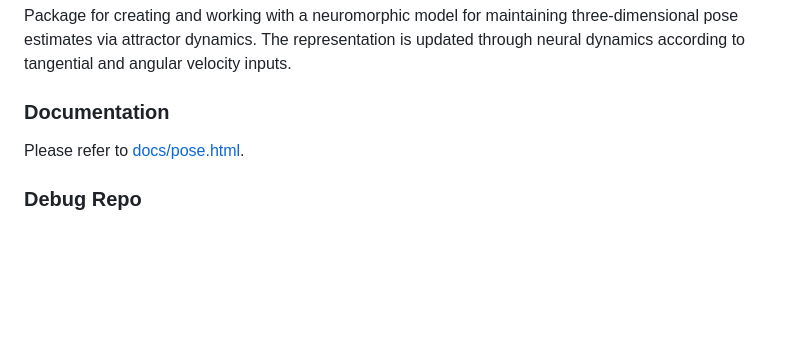
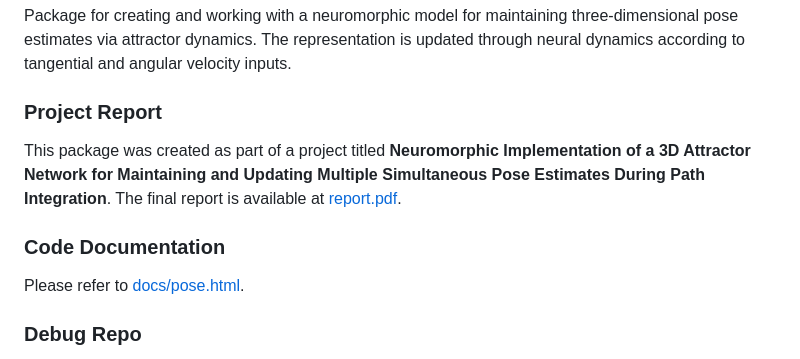
Before and after one commit to martinschonger/neuropose, a Markdown page: README.md, the part around the change. GitHub-like rendering; blank space fills up the shorter version.

Commit message:
Update README.md with link to report.

```diff
--- a/README.md
+++ b/README.md
@@ -2,7 +2,10 @@
 
 Package for creating and working with a neuromorphic model for maintaining three-dimensional pose estimates via attractor dynamics. The representation is updated through neural dynamics according to tangential and angular velocity inputs.
 
-### Documentation
+### Project Report
+This package was created as part of a project titled **Neuromorphic Implementation of a 3D Attractor Network for Maintaining and Updating Multiple Simultaneous Pose Estimates During Path Integration**. The final report is available at [report.pdf](report.pdf).
+
+### Code Documentation
 Please refer to [docs/pose.html](docs/pose.html).
 
 ### Debug Repo
```
